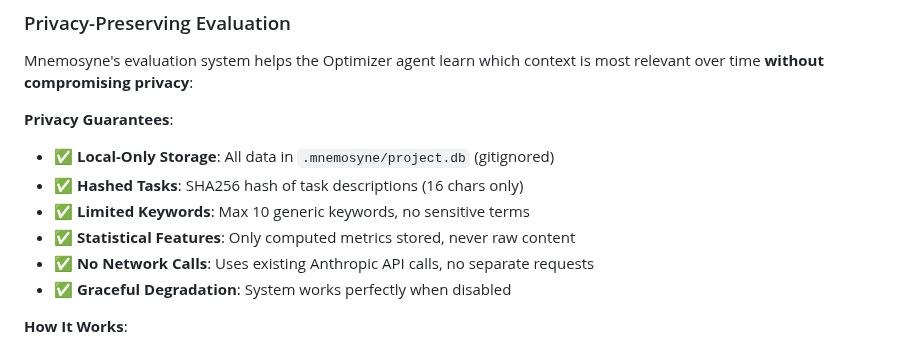
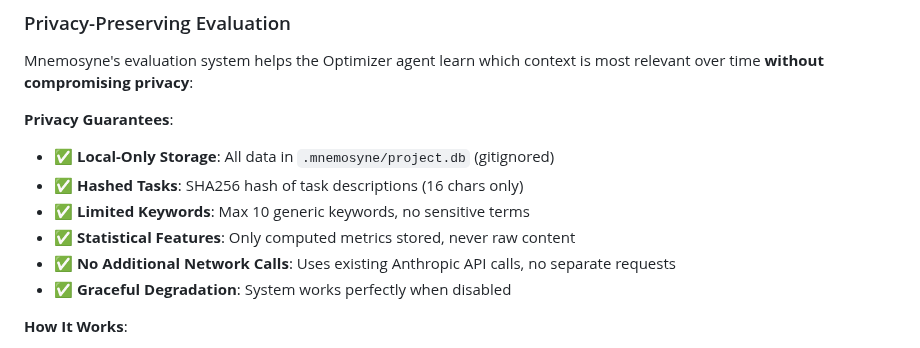
Before and after one commit to rand/mnemosyne, a Markdown page: README.md, the part around the change. GitHub-like rendering.

Commit message:
Update README for clarity on network calls

```diff
--- a/README.md
+++ b/README.md
@@ -188,7 +188,7 @@ Mnemosyne's evaluation system helps the Optimizer agent learn which context is m
 - ✅ **Hashed Tasks**: SHA256 hash of task descriptions (16 chars only)
 - ✅ **Limited Keywords**: Max 10 generic keywords, no sensitive terms
 - ✅ **Statistical Features**: Only computed metrics stored, never raw content
-- ✅ **No Network Calls**: Uses existing Anthropic API calls, no separate requests
+- ✅ **No Additional Network Calls**: Uses existing Anthropic API calls, no separate requests
 - ✅ **Graceful Degradation**: System works perfectly when disabled
 
 **How It Works**:
```
